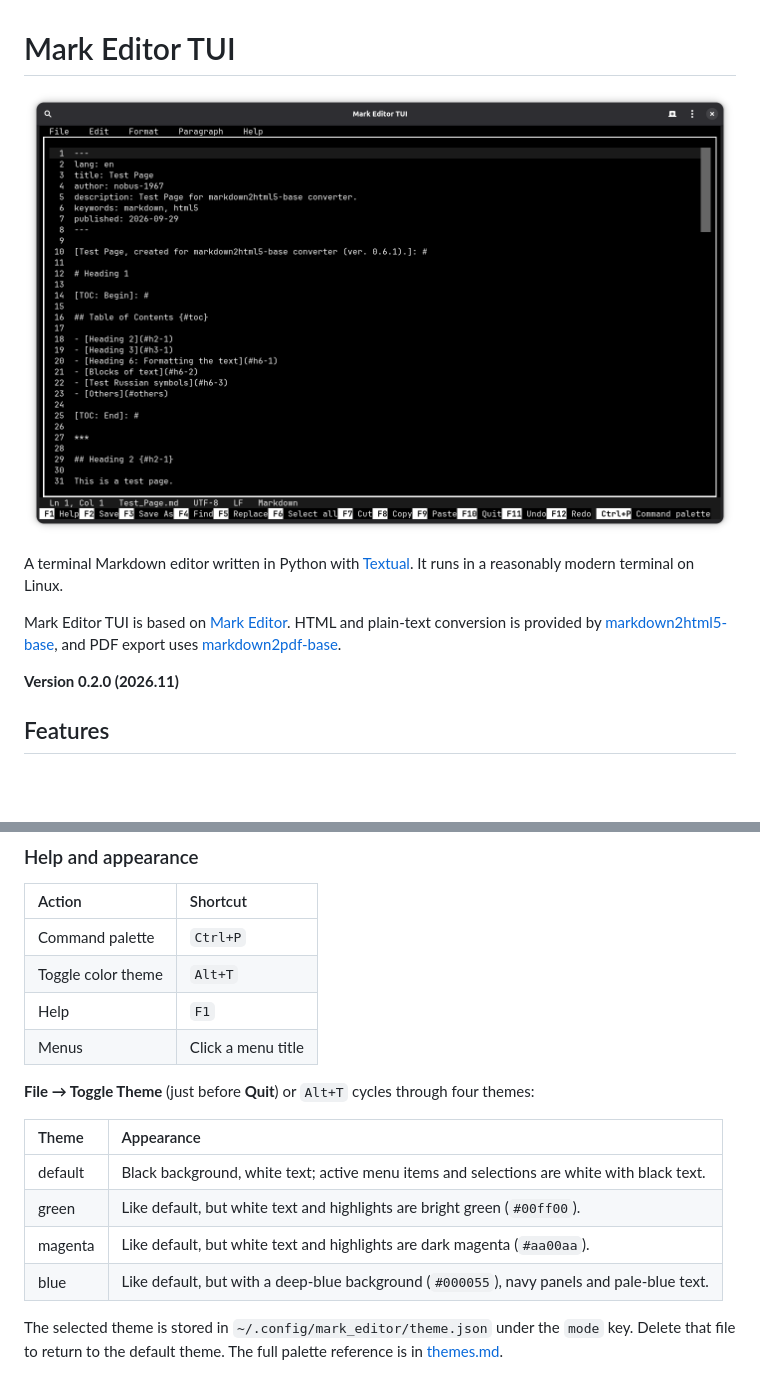
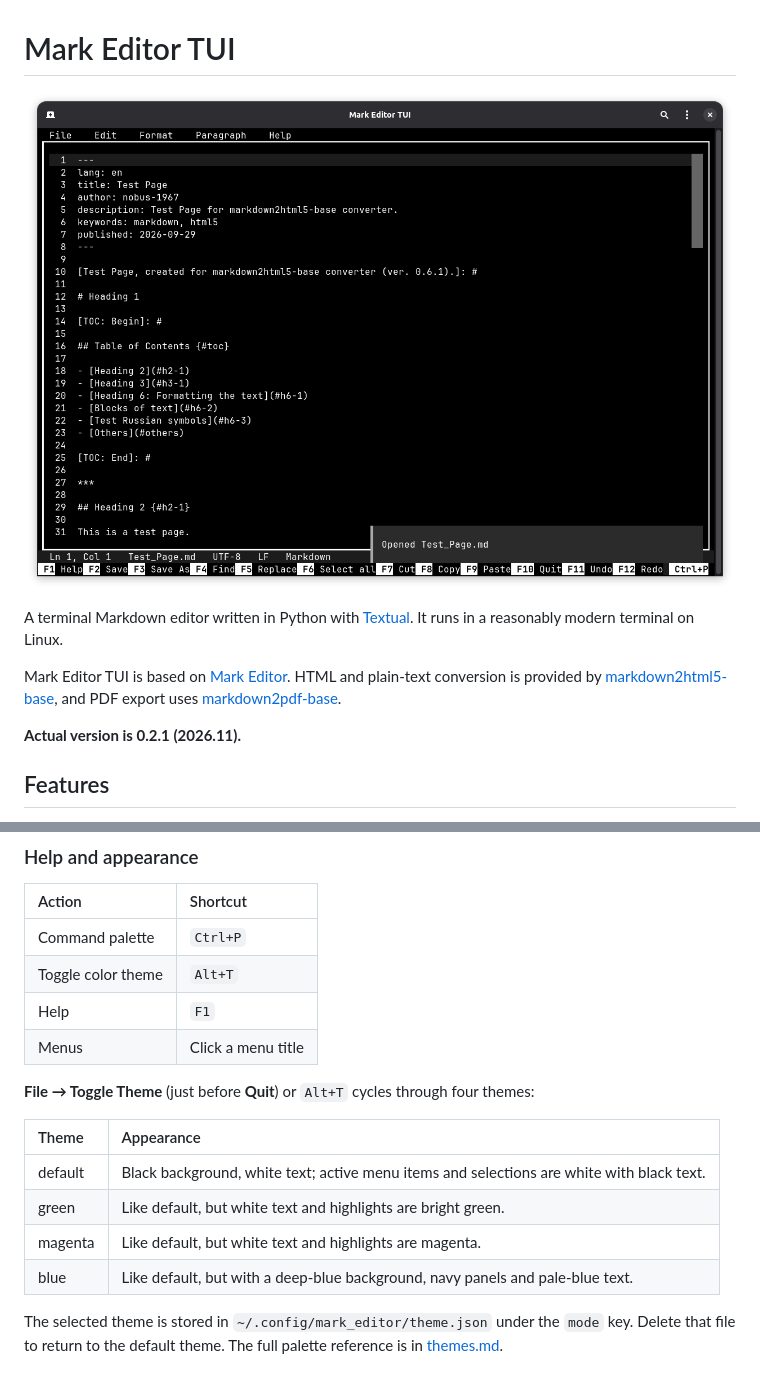
Before and after one commit to nobus-1967/mark_editor_tui, a Markdown page: README.md, 2 parts joined by grey strips. Rendered like a GitHub page; pictures changed too: assets/images/mark_editor_tui_0_1.png (deleted), assets/images/mark_editor_tui_0_2.png (added); blank space fills up the shorter version.

```diff
--- a/README.md
+++ b/README.md
@@ -1,12 +1,12 @@
 # Mark Editor TUI
 
-![](./assets/images/mark_editor_tui_0_1.png "Mark Editor TUI 0.2.0 Screenshot")
+![](./assets/images/mark_editor_tui_0_2.png "Mark Editor TUI 0.2.1 Screenshot")
 
 A terminal Markdown editor written in Python with [Textual](https://textual.textualize.io/). It runs in a reasonably modern terminal on Linux.
 
 Mark Editor TUI is based on [Mark Editor](https://github.com/nobus-1967/mark_editor). HTML and plain-text conversion is provided by [markdown2html5-base](https://github.com/nobus-1967/markdown2html5-base), and PDF export uses [markdown2pdf-base](https://github.com/nobus-1967/markdown2pdf-base).
 
-**Version 0.2.0 (2026.11)**
+**Actual version is 0.2.1 (2026.11).**
 
 ## Features
 
@@ -198,7 +197,7 @@ Other `Ctrl+Shift` combinations (for example `Ctrl+Shift+P`, `Ctrl+Shift+B`, `Ct
 | Action              | Shortcut           |
 | :---                | :---               |
 | Command palette     | `Ctrl+P`           |
-| Toggle color theme | `Alt+T`            |
+| Toggle color theme  | `Alt+T`            |
 | Help                | `F1`               |
 | Menus               | Click a menu title |
 
@@ -207,9 +206,9 @@ Other `Ctrl+Shift` combinations (for example `Ctrl+Shift+P`, `Ctrl+Shift+B`, `Ct
 | Theme   | Appearance                                                                                |
 | :---    | :---                                                                                      |
 | default | Black background, white text; active menu items and selections are white with black text. |
-| green   | Like default, but white text and highlights are bright green (`#00ff00`).                 |
-| magenta | Like default, but white text and highlights are dark magenta (`#aa00aa`).                 |
-| blue    | Like default, but with a deep-blue background (`#000055`), navy panels and pale-blue text. |
+| green   | Like default, but white text and highlights are bright green.                             |
+| magenta | Like default, but white text and highlights are magenta.                                  |
+| blue    | Like default, but with a deep-blue background, navy panels and pale-blue text.            |
 
 The selected theme is stored in `~/.config/mark_editor/theme.json` under the `mode` key. Delete that file to return to the default theme. The full palette reference is in [themes.md](./themes.md).
 
```
Also changed, not shown: other parts of README.md (+32 -34 lines), assets/docs/cheatsheet.md (+6 -5 lines), themes.md (+69 -71 lines), 11 other files.
